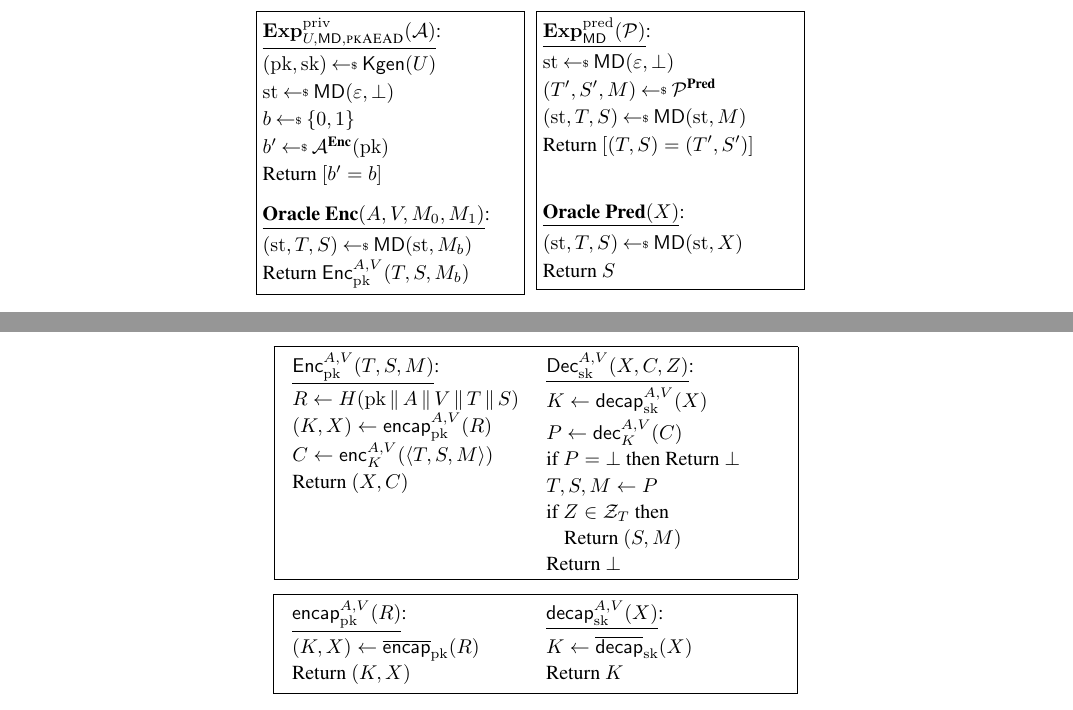
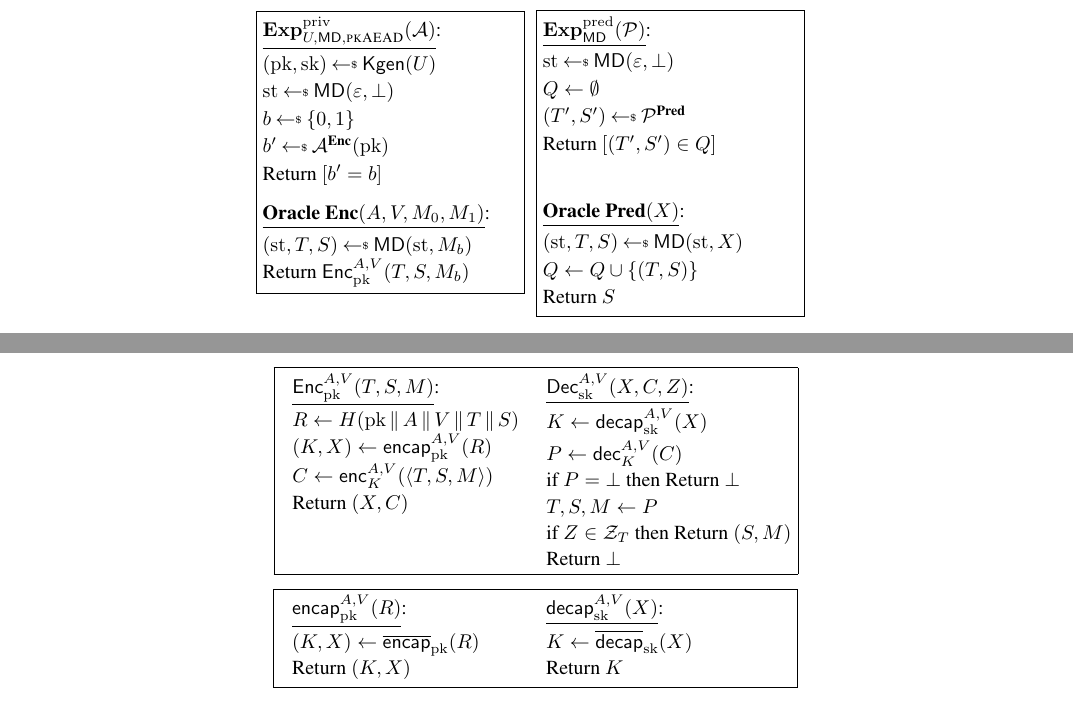
Before and after one commit to teshrim/nonce-pk-aead, a LaTeX paper (main.tex, which reads constructions.tex, pkaead-notions.tex): two parts of pages 4 and 5 of 14, joined at a grey line, cut so that both start at the same text. Compiled offline with pdfLaTeX.

Commit message:
changed PRED definition

```diff
--- a/constructions.tex
+++ b/constructions.tex
@@ -20,8 +20,7 @@ In Figure~\ref{fig:ro-kem-dem-construction} we give a simple construction of an
 $P \gets \decprim{K}{\header,\pubiv}{C}$\\
 if $ P = \bot$ then Return $\bot$\\
 $\umd,\rmd,M \gets P$\\
-if $\auxinput \in \mathcal{Z}_\umd$ then \\
- \nudge Return $(\rmd, M)$\\
+if $\auxinput \in \mathcal{Z}_\umd$ then Return $(\rmd, M)$\\
  Return $\bot$
  }
 }
--- a/pkaead-notions.tex
+++ b/pkaead-notions.tex
@@ -36,19 +36,19 @@ As previously noted, if the adversary controls~$\header, \pubiv$ and the plainte
 {
  \underline{$\ExpPred{\mdalg}{\advP}$}:\\[2pt]
  $\st \getsr \mdalg(\emptystring,\bot)$\\
- %$ Q \gets \emptyset$\\
- $ (\umd',\rmd',M)\getsr\advP^{\predOracle}$\\
- %Return $[S' \in Q ]$
- $ (\st,\umd,\rmd) \getsr \mdalg(\st,M)$\\
- Return $[(\umd,\rmd)=(\umd',\rmd')]$\\
+ $ Q \gets \emptyset$\\
+ %$ (\umd',\rmd',M)\getsr\advP^{\predOracle}$\\
+ $ (\umd',\rmd')\getsr\advP^{\predOracle}$\\
+ Return $[(\umd',\rmd') \in Q ]$ \\
+ %$ (\st,\umd,\rmd) \getsr \mdalg(\st,M)$\\
+ %Return $[(\umd,\rmd)=(\umd',\rmd')]$\\
 
 \medskip
  \Oracle{$\predOracle(X)$}:\\[2pt]
  $(\st,\umd,\rmd) \getsr \mdalg(\st,X)$\\
+ $ Q \gets Q \cup \{(\umd,\rmd)\}$\\
  Return~$\rmd$
 \smallskip
-
- %$Q \gets Q \cup \{\seciv\}$\\
 }
 \caption{Privacy notion for an IV-based PK-AEAD
   scheme~$\pkaead$.  Secret-AD is produced by~$\mdalg$.  The key-pair
```
